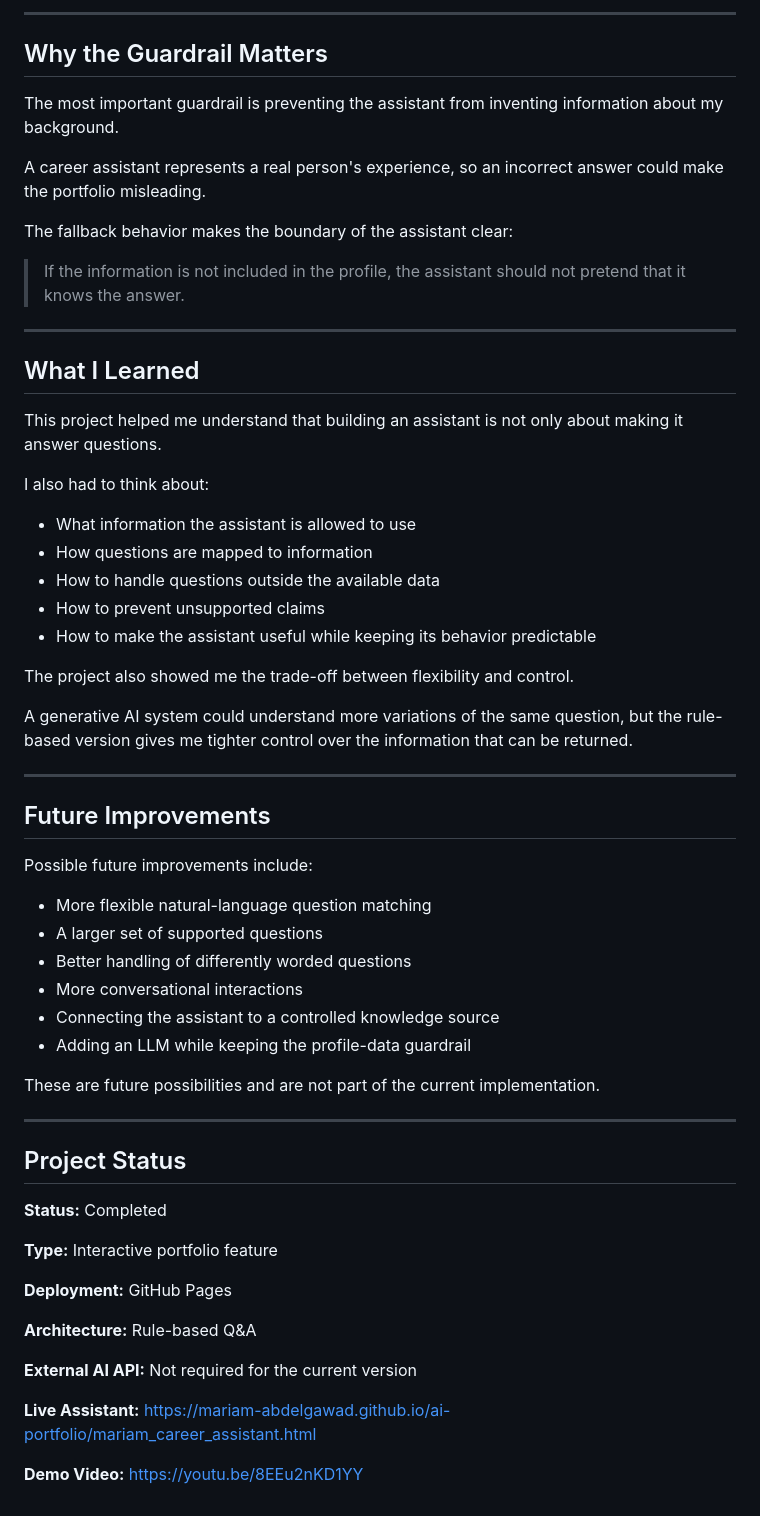
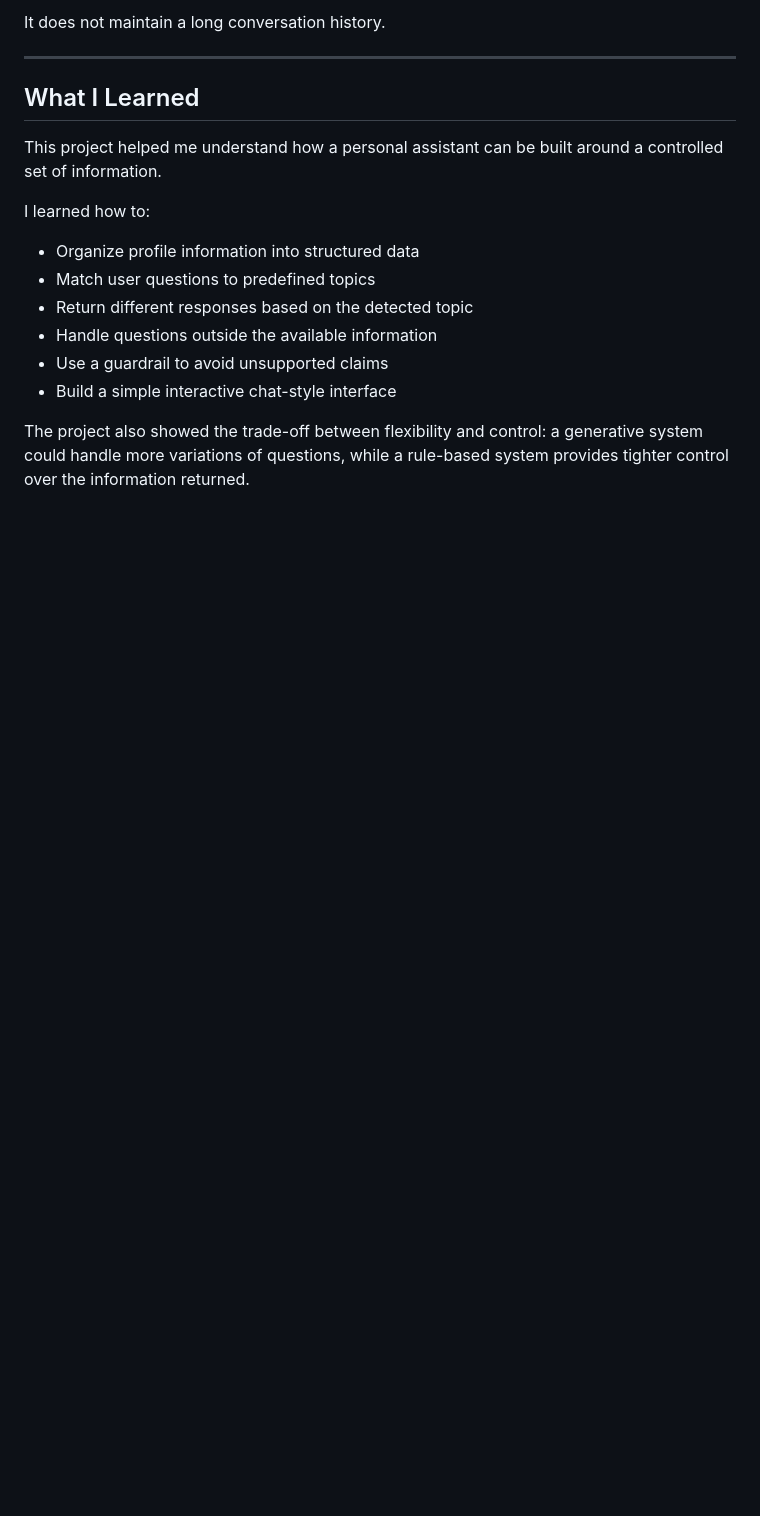
Before and after one commit to mariam-abdelgawad/ai-portfolio, a Markdown page: README.md, the part around one of its changes. GitHub-like rendering; blank space fills up the shorter version.

```diff
--- a/README.md
+++ b/README.md
@@ -345,65 +248,19 @@ The current version is designed around individual questions and predefined respo
 
----
-
-## Why the Guardrail Matters
-
-The most important guardrail is preventing the assistant from inventing information about my background.
-
-A career assistant represents a real person's experience, so an incorrect answer could make the portfolio misleading.
-
-The fallback behavior makes the boundary of the assistant clear:
-
-> If the information is not included in the profile, the assistant should not pretend that it knows the answer.
+It does not maintain a long conversation history.
 
 ---
 
 ## What I Learned
 
-This project helped me understand that building an assistant is not only about making it answer questions.
+This project helped me understand how a personal assistant can be built around a controlled set of information.
 
-I also had to think about:
+I learned how to:
 
-* What information the assistant is allowed to use
-* How questions are mapped to information
-* How to handle questions outside the available data
-* How to prevent unsupported claims
-* How to make the assistant useful while keeping its behavior predictable
+* Organize profile information into structured data
+* Match user questions to predefined topics
+* Return different responses based on the detected topic
+* Handle questions outside the available information
+* Use a guardrail to avoid unsupported claims
+* Build a simple interactive chat-style interface
 
-The project also showed me the trade-off between flexibility and control.
-
-A generative AI system could understand more variations of the same question, but the rule-based version gives me tighter control over the information that can be returned.
-
----
-
-## Future Improvements
-
-Possible future improvements include:
-
-* More flexible natural-language question matching
-* A larger set of supported questions
-* Better handling of differently worded questions
-* More conversational interactions
-* Connecting the assistant to a controlled knowledge source
-* Adding an LLM while keeping the profile-data guardrail
-
-These are future possibilities and are not part of the current implementation.
-
----
-
-## Project Status
-
-**Status:** Completed
-
-**Type:** Interactive portfolio feature
-
-**Deployment:** GitHub Pages
-
-**Architecture:** Rule-based Q&A
-
-**External AI API:** Not required for the current version
-
-**Live Assistant:**
-https://mariam-abdelgawad.github.io/ai-portfolio/mariam_career_assistant.html
-
-**Demo Video:**
-https://youtu.be/8EEu2nKD1YY
+The project also showed the trade-off between flexibility and control: a generative system could handle more variations of questions, while a rule-based system provides tighter control over the information returned.
```
Also changed, not shown: other parts of README.md (+92 -189 lines).
